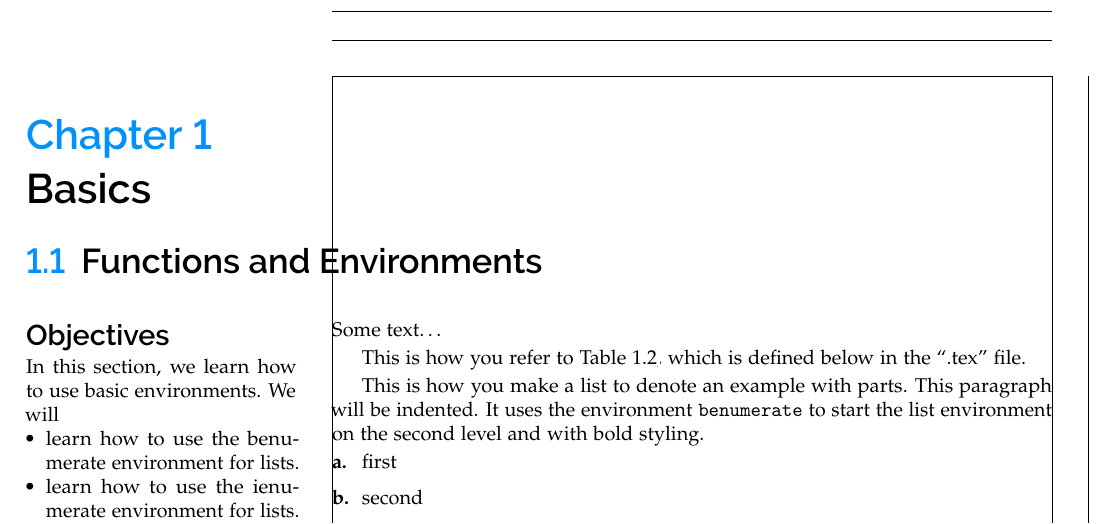
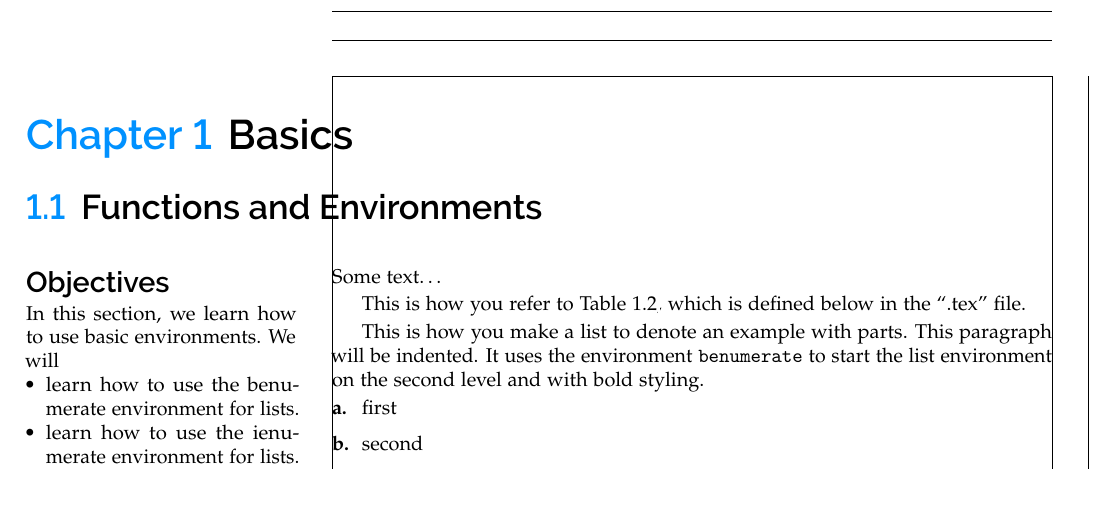
Before and after one commit to ggarza/book_template, a LaTeX book (basic.tex, which reads layout.tex): part of page 1 of 8, cut so that both start at the same text, the shorter picture padded with empty space. Compiled offline with pdfLaTeX.

Commit message:
Add some comments layout.tex

```diff
--- a/layout.tex
+++ b/layout.tex
@@ -68,7 +68,7 @@ marginparwidth=1.875in, reversemp]{geometry}
 
 \AtBeginDocument{%
     \fancyhfoffset[R]{0in}
-    \fancyhfoffset[L]{2.00in}
+    \fancyhfoffset[L]{2.00in} % fixes offset due to margin
 }
 
 \pagestyle{fancy}
@@ -174,14 +174,28 @@ marginparwidth=1.875in, reversemp]{geometry}
 
 \usepackage{titlesec}
 
-\titleformat{\chapter}[display]
-  {\sffamily\huge\bfseries}{\color{maincolor}
-  {\chaptertitlename\ \thechapter}}{0pt}{\huge}[]
-\titleformat{\section}
-  {\sffamily\LARGE\bfseries}
-  {\color{maincolor}{\thesection}}{8pt}{}[]
-\titleformat{\subsection}
-  {\sffamily\large\bfseries}{}{0ex}{}
+%% \titleformat{<command>}[<shape>]{<format>}{<label>}{<sep>}{<before-code>}[<after-code>]
+
+\titleformat{\chapter} %{<command>}[<shape>]
+  {\sffamily\huge\bfseries} %{<format>}
+  {\color{maincolor}{\chaptertitlename~\thechapter}} %{<label>}
+  {8pt} %{<sep>}
+  {} %{<before-code>}
+  [] %{<after-code>}
+
+\titleformat{\section} %{<command>}
+  {\sffamily\LARGE\bfseries} %{<format>}
+  {\color{maincolor}{\thesection}} %{<label>}
+  {8pt} %{<sep>}
+  {} %{<before-code>}
+  [] %{<after-code>}
+
+\titleformat{\subsection} %{<command>}
+  {\sffamily\large\bfseries} %{<format>}
+  {} %{<label>}
+  {0ex} %{<sep>}
+  {} %{<before-code>}
+
 \titleformat{\subsubsection}
   {\sffamily\normalsize\bfseries}{\thesubsubsection}{1ex}{}
 \titleformat{\paragraph}[runin]
```
